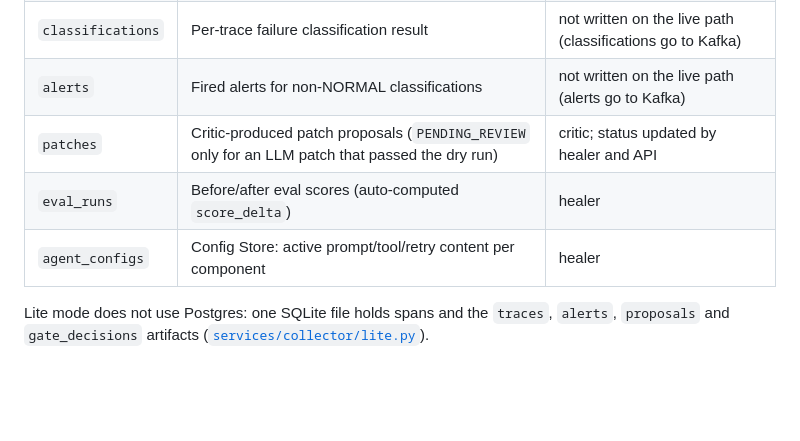
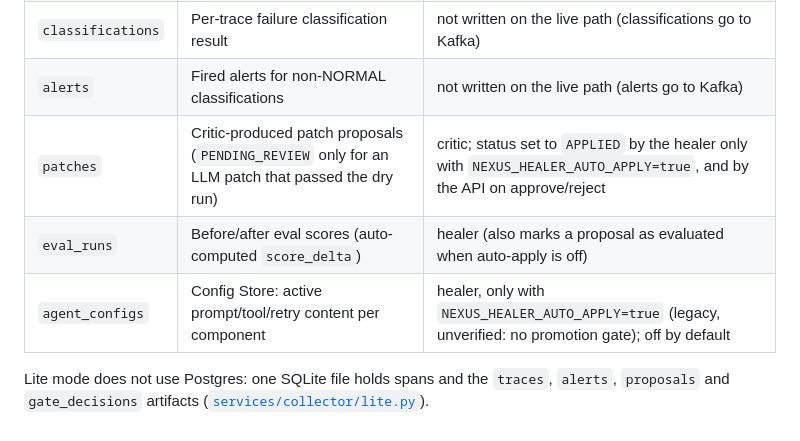
Before and after one commit to sankalp-rajeev/Nexus, a Markdown page: docs/schemas.md, the part around the change. Drawn GitHub-style; blank space fills up the shorter version.

```diff
--- a/docs/schemas.md
+++ b/docs/schemas.md
@@ -195,9 +195,9 @@ class AgentConfig(BaseModel):          # Config Store row (agent_configs)
 | `spans` | TimescaleDB hypertable, partitioned on `server_timestamp` | assembler |
 | `classifications` | Per-trace failure classification result | not written on the live path (classifications go to Kafka) |
 | `alerts` | Fired alerts for non-NORMAL classifications | not written on the live path (alerts go to Kafka) |
-| `patches` | Critic-produced patch proposals (`PENDING_REVIEW` only for an LLM patch that passed the dry run) | critic; status updated by healer and API |
-| `eval_runs` | Before/after eval scores (auto-computed `score_delta`) | healer |
-| `agent_configs` | Config Store: active prompt/tool/retry content per component | healer |
+| `patches` | Critic-produced patch proposals (`PENDING_REVIEW` only for an LLM patch that passed the dry run) | critic; status set to `APPLIED` by the healer only with `NEXUS_HEALER_AUTO_APPLY=true`, and by the API on approve/reject |
+| `eval_runs` | Before/after eval scores (auto-computed `score_delta`) | healer (also marks a proposal as evaluated when auto-apply is off) |
+| `agent_configs` | Config Store: active prompt/tool/retry content per component | healer, only with `NEXUS_HEALER_AUTO_APPLY=true` (legacy, unverified: no promotion gate); off by default |
 
 Lite mode does not use Postgres: one SQLite file holds spans and the `traces`, `alerts`, `proposals` and
 `gate_decisions` artifacts ([`services/collector/lite.py`](../services/collector/lite.py)).
```
Also changed, not shown: CHANGELOG.md (+12 -0 lines), README.md (+9 -7 lines), docs/assets/nexus-architecture-dark.png, docs/assets/nexus-architecture-light.png, 10 other files.
